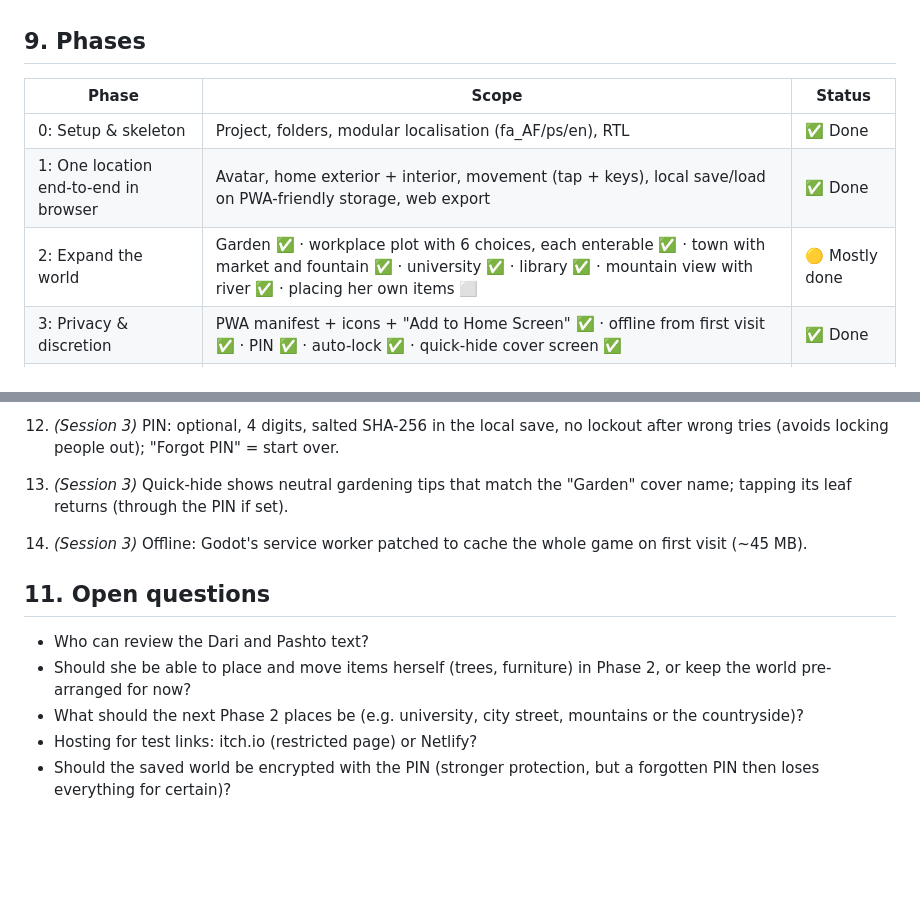
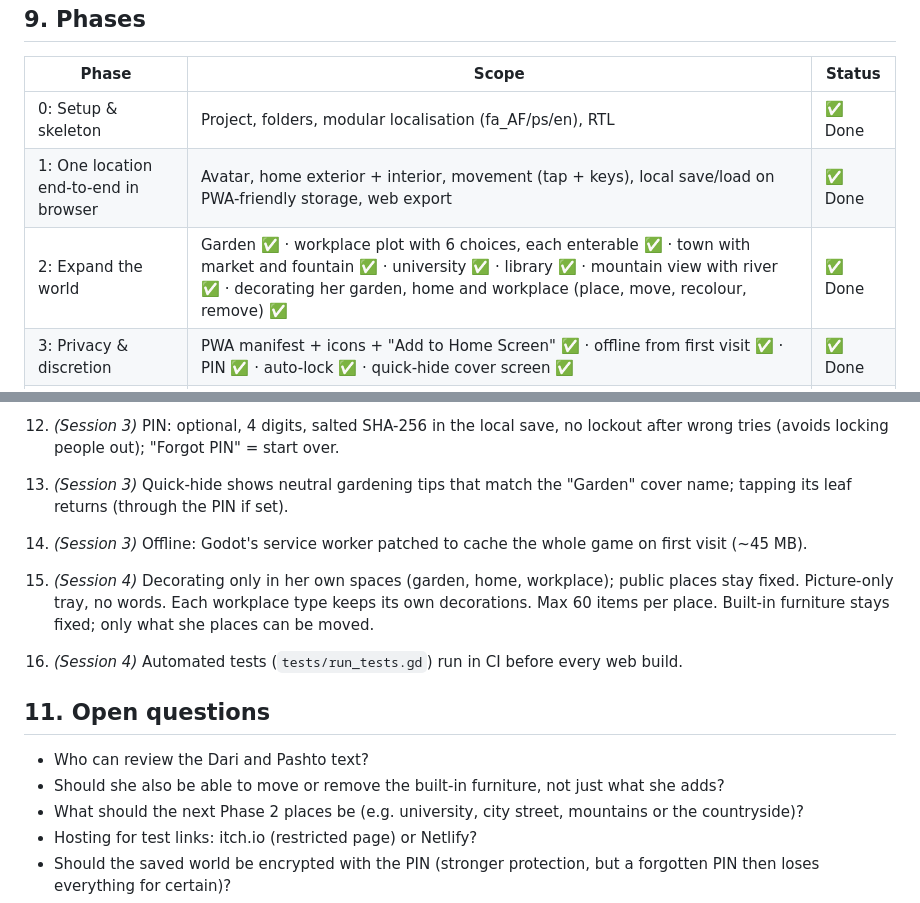
Before and after one commit to abdulghiyas-dotcom/Soul-keeper, a Markdown page: docs/PLAN.md, 2 parts joined by grey strips. Rendered like a GitHub page; blank space fills up the shorter version.

```diff
--- a/docs/PLAN.md
+++ b/docs/PLAN.md
@@ -41,7 +41,7 @@ Customisable avatar · explorable dream world · home exterior and interior · g
 |---|---|---|
 | 0: Setup & skeleton | Project, folders, modular localisation (fa_AF/ps/en), RTL | ✅ Done |
 | 1: One location end-to-end in browser | Avatar, home exterior + interior, movement (tap + keys), local save/load on PWA-friendly storage, web export | ✅ Done |
-| 2: Expand the world | Garden ✅ · workplace plot with 6 choices, each enterable ✅ · town with market and fountain ✅ · university ✅ · library ✅ · mountain view with river ✅ · placing her own items ⬜ | 🟡 Mostly done |
+| 2: Expand the world | Garden ✅ · workplace plot with 6 choices, each enterable ✅ · town with market and fountain ✅ · university ✅ · library ✅ · mountain view with river ✅ · decorating her garden, home and workplace (place, move, recolour, remove) ✅ | ✅ Done |
 | 3: Privacy & discretion | PWA manifest + icons + "Add to Home Screen" ✅ · offline from first visit ✅ · PIN ✅ · auto-lock ✅ · quick-hide cover screen ✅ | ✅ Done |
 | 4: Polish & real-world testing | Share link, gather feedback, iterate; real art when funded | ⬜ |
 
@@ -62,9 +62,12 @@ Customisable avatar · explorable dream world · home exterior and interior · g
 13. *(Session 3)* Quick-hide shows neutral gardening tips that match the "Garden" cover name; tapping its leaf returns (through the PIN if set).
 14. *(Session 3)* Offline: Godot's service worker patched to cache the whole game on first visit (~45 MB).
 
+15. *(Session 4)* Decorating only in her own spaces (garden, home, workplace); public places stay fixed. Picture-only tray, no words. Each workplace type keeps its own decorations. Max 60 items per place. Built-in furniture stays fixed; only what she places can be moved.
+16. *(Session 4)* Automated tests (`tests/run_tests.gd`) run in CI before every web build.
+
 ## 11. Open questions
 - Who can review the Dari and Pashto text?
-- Should she be able to place and move items herself (trees, furniture) in Phase 2, or keep the world pre-arranged for now?
+- Should she also be able to move or remove the built-in furniture, not just what she adds?
 - What should the next Phase 2 places be (e.g. university, city street, mountains or the countryside)?
 - Hosting for test links: itch.io (restricted page) or Netlify?
 - Should the saved world be encrypted with the PIN (stronger protection, but a forgotten PIN then loses everything for certain)?
```
Also changed, not shown: README.md (+9 -3 lines), docs/screenshots/decorate.png (added), 15 other files.
